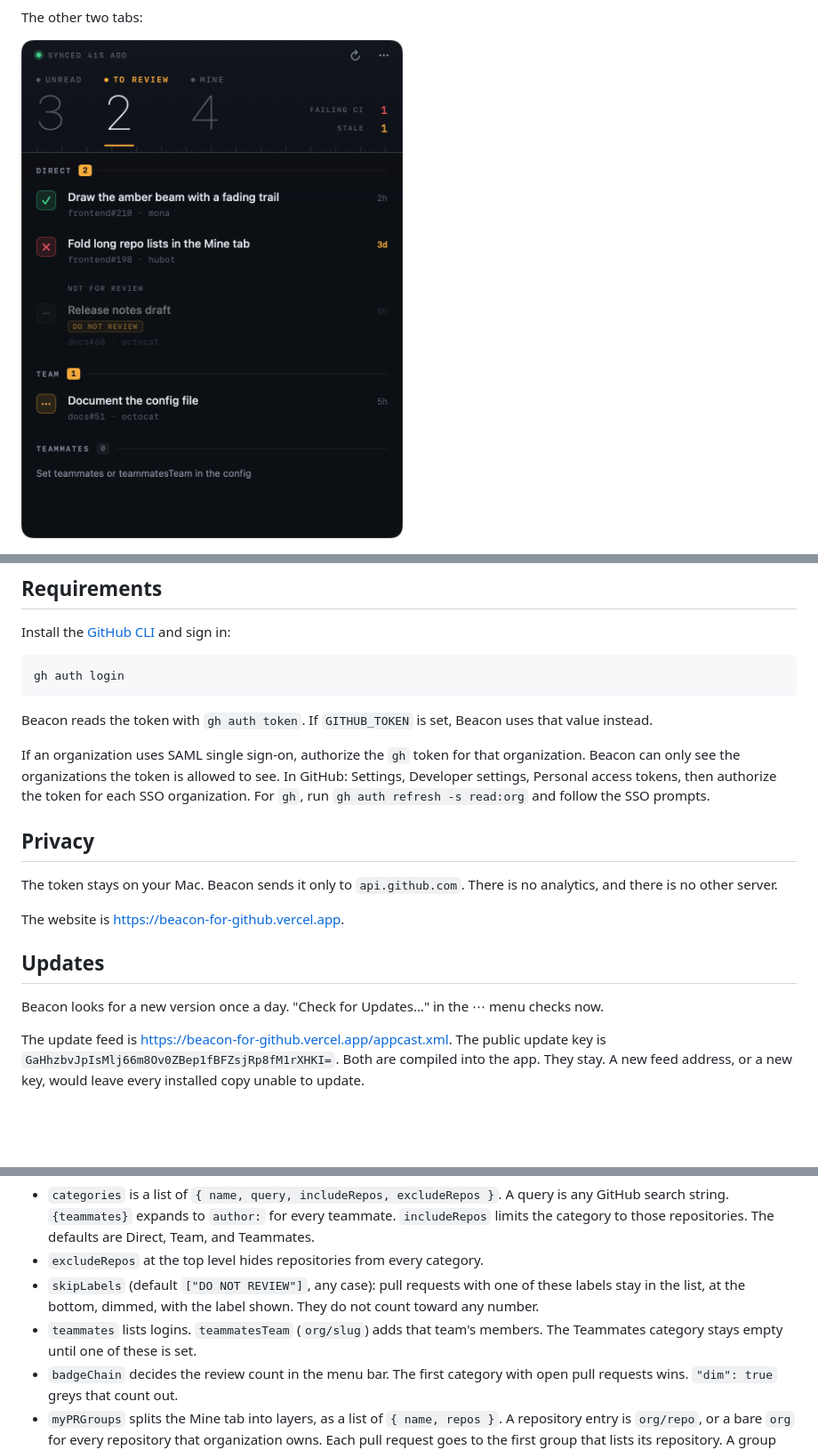
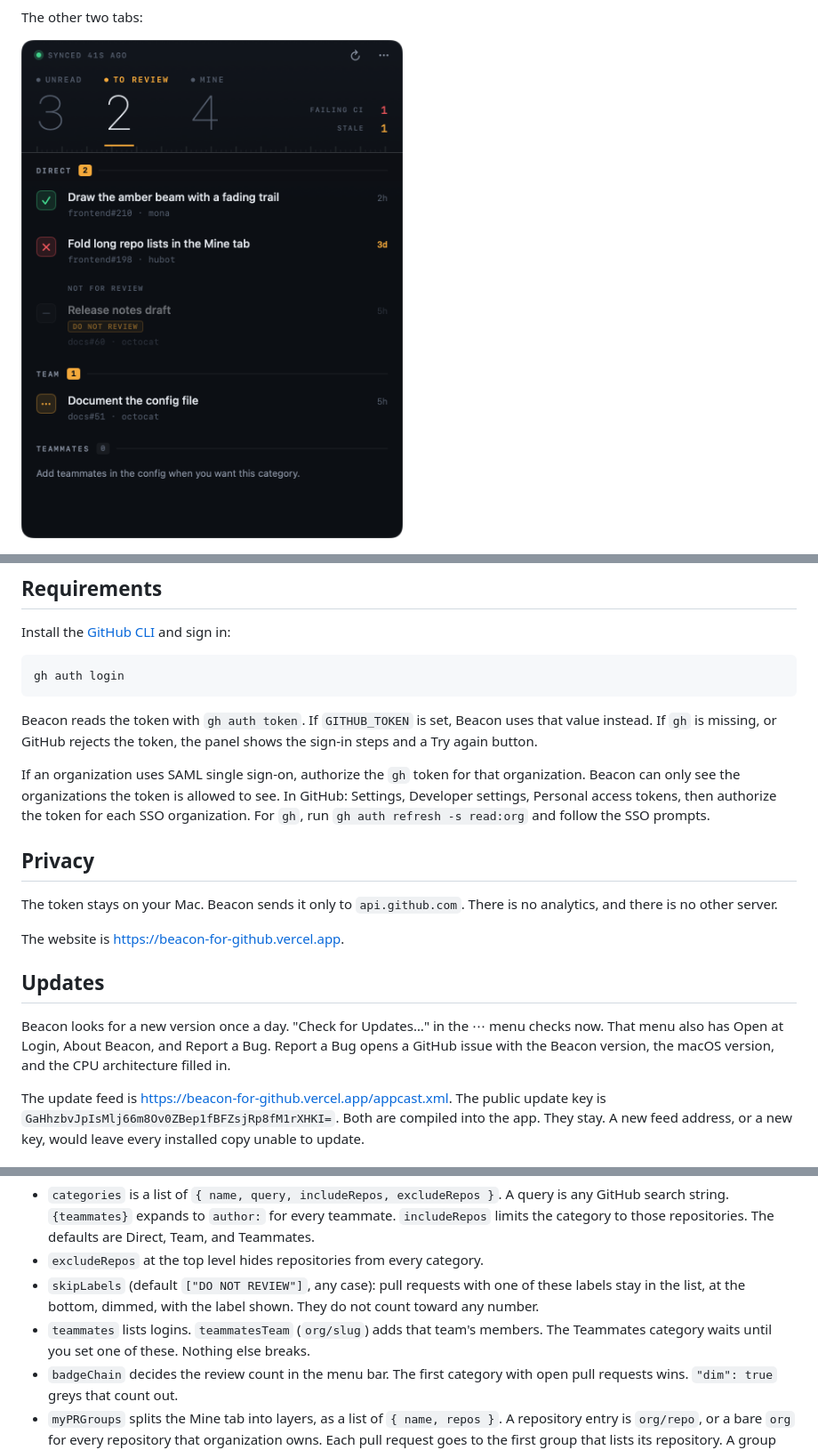
Before and after one commit to Avivhdr/beacon, a Markdown page: README.md, 3 parts joined by grey strips. Shown at 89% size. Drawn GitHub-style; pictures changed too: docs/screenshots/to-review.png; blank space fills up the shorter version.

Commit message:
Show sign-in steps when GitHub is not set up.

````diff
--- a/README.md
+++ b/README.md
@@ -40,7 +40,7 @@ Install the [GitHub CLI](https://cli.github.com/) and sign in:
 gh auth login
 ```
 
-Beacon reads the token with `gh auth token`. If `GITHUB_TOKEN` is set, Beacon uses that value instead.
+Beacon reads the token with `gh auth token`. If `GITHUB_TOKEN` is set, Beacon uses that value instead. If `gh` is missing, or GitHub rejects the token, the panel shows the sign-in steps and a Try again button.
 
 If an organization uses SAML single sign-on, authorize the `gh` token for that organization. Beacon can only see the organizations the token is allowed to see. In GitHub: Settings, Developer settings, Personal access tokens, then authorize the token for each SSO organization. For `gh`, run `gh auth refresh -s read:org` and follow the SSO prompts.
 
@@ -52,7 +52,7 @@ The website is <https://beacon-for-github.vercel.app>.
 
 ## Updates
 
-Beacon looks for a new version once a day. "Check for Updates…" in the ⋯ menu checks now.
+Beacon looks for a new version once a day. "Check for Updates…" in the ⋯ menu checks now. That menu also has Open at Login, About Beacon, and Report a Bug. Report a Bug opens a GitHub issue with the Beacon version, the macOS version, and the CPU architecture filled in.
 
 The update feed is <https://beacon-for-github.vercel.app/appcast.xml>. The public update key is `GaHhzbvJpIsMlj66m8Ov0ZBep1fBFZsjRp8fM1rXHKI=`. Both are compiled into the app. They stay. A new feed address, or a new key, would leave every installed copy unable to update.
 
@@ -85,7 +85,7 @@ You do not have to edit the file by hand for review filters. In the Reviews tab,
 - `categories` is a list of `{ name, query, includeRepos, excludeRepos }`. A query is any GitHub search string. `{teammates}` expands to `author:` for every teammate. `includeRepos` limits the category to those repositories. The defaults are Direct, Team, and Teammates.
 - `excludeRepos` at the top level hides repositories from every category.
 - `skipLabels` (default `["DO NOT REVIEW"]`, any case): pull requests with one of these labels stay in the list, at the bottom, dimmed, with the label shown. They do not count toward any number.
-- `teammates` lists logins. `teammatesTeam` (`org/slug`) adds that team's members. The Teammates category stays empty until one of these is set.
+- `teammates` lists logins. `teammatesTeam` (`org/slug`) adds that team's members. The Teammates category waits until you set one of these. Nothing else breaks.
 - `badgeChain` decides the review count in the menu bar. The first category with open pull requests wins. `"dim": true` greys that count out.
 - `myPRGroups` splits the Mine tab into layers, as a list of `{ name, repos }`. A repository entry is `org/repo`, or a bare `org` for every repository that organization owns. Each pull request goes to the first group that lists its repository. A group with an empty `repos` list takes everything the earlier groups did not. The default is one layer named Open. Example: `[{ "name": "Work", "repos": ["octo-org"] }, { "name": "Private", "repos": [] }]`.
 - `mentionTeams` limits which `@org/team` mentions count. Leave it out to count every team you are in.
````
Also changed, not shown: docs/LAUNCH_REPORT.md (+26 -0 lines), web/screenshots/to-review.png, 8 other files.
